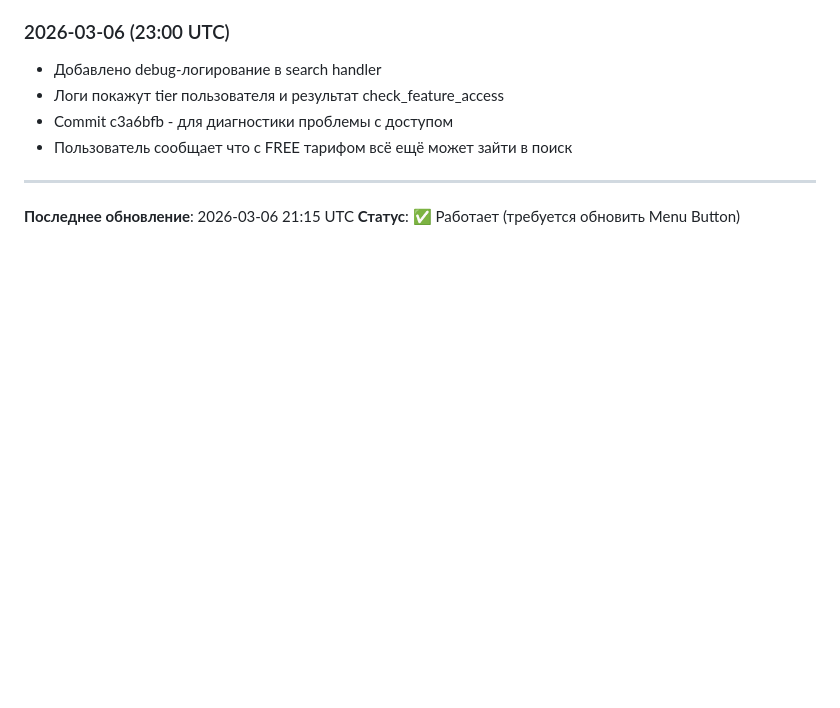
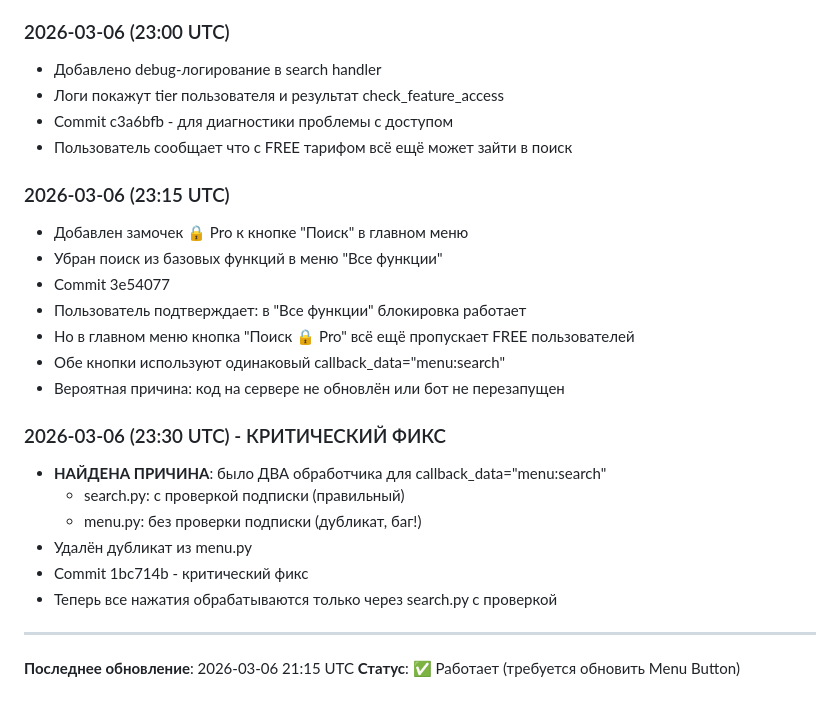
Before and after one commit to asqin100/taxi-bot, a Markdown page: deploy/SESSION_2026-03-06.md, the part around the change. Drawn GitHub-style; blank space fills up the shorter version.

Commit message:
docs: обновлена сессия с информацией о критическом фиксе
Задокументирована проблема с дублирующим обработчиком menu:search

Co-Authored-By: Claude Opus 4.6 <noreply@anthropic.com>

```diff
--- a/deploy/SESSION_2026-03-06.md
+++ b/deploy/SESSION_2026-03-06.md
@@ -322,6 +322,23 @@ systemctl restart nginx
 - Commit c3a6bfb - для диагностики проблемы с доступом
 - Пользователь сообщает что с FREE тарифом всё ещё может зайти в поиск
 
+### 2026-03-06 (23:15 UTC)
+- Добавлен замочек 🔒 Pro к кнопке "Поиск" в главном меню
+- Убран поиск из базовых функций в меню "Все функции"
+- Commit 3e54077
+- Пользователь подтверждает: в "Все функции" блокировка работает
+- Но в главном меню кнопка "Поиск 🔒 Pro" всё ещё пропускает FREE пользователей
+- Обе кнопки используют одинаковый callback_data="menu:search"
+- Вероятная причина: код на сервере не обновлён или бот не перезапущен
+
+### 2026-03-06 (23:30 UTC) - КРИТИЧЕСКИЙ ФИКС
+- **НАЙДЕНА ПРИЧИНА**: было ДВА обработчика для callback_data="menu:search"
+  - search.py: с проверкой подписки (правильный)
+  - menu.py: без проверки подписки (дубликат, баг!)
+- Удалён дубликат из menu.py
+- Commit 1bc714b - критический фикс
+- Теперь все нажатия обрабатываются только через search.py с проверкой
+
 ---
 
 **Последнее обновление**: 2026-03-06 21:15 UTC
```
